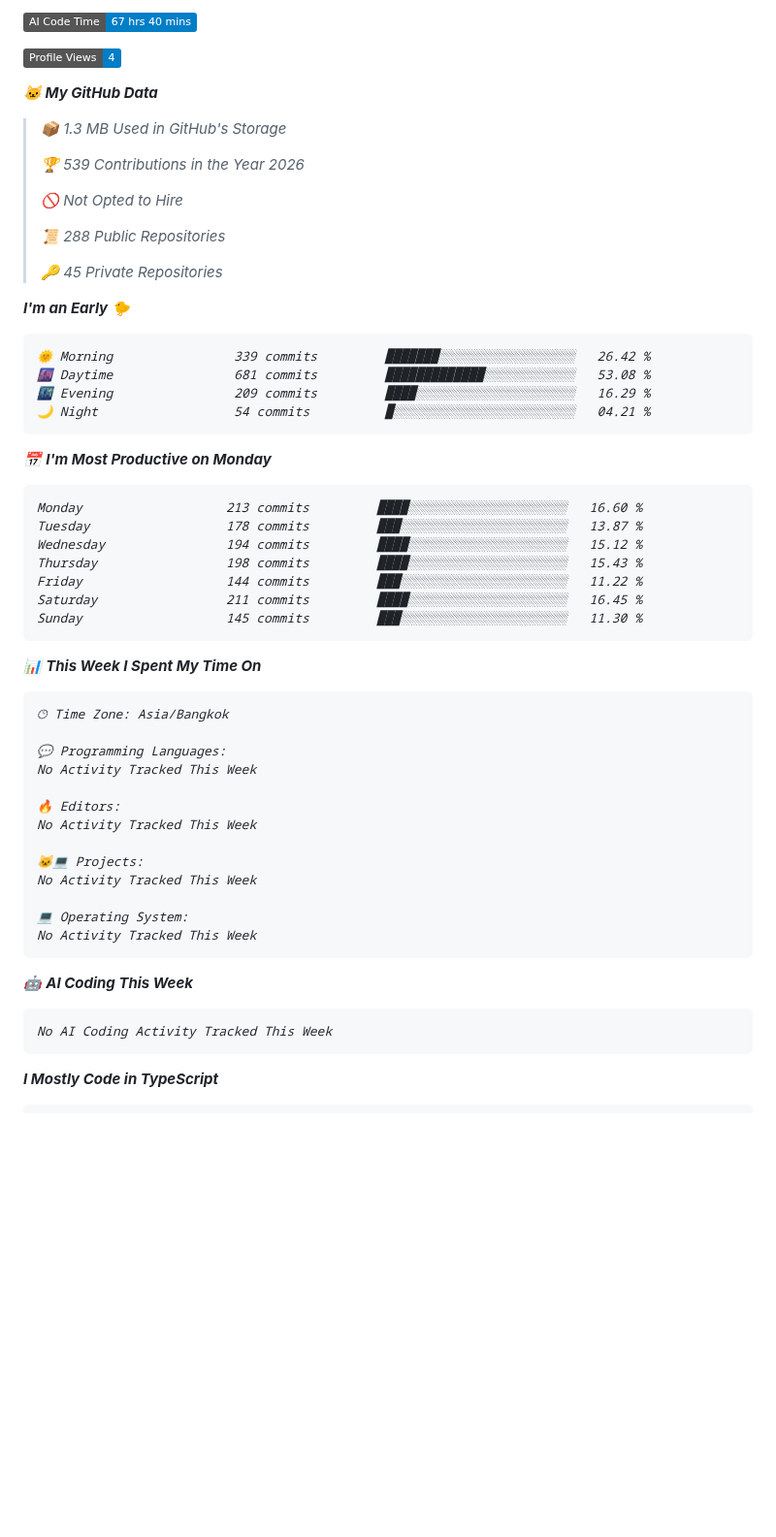
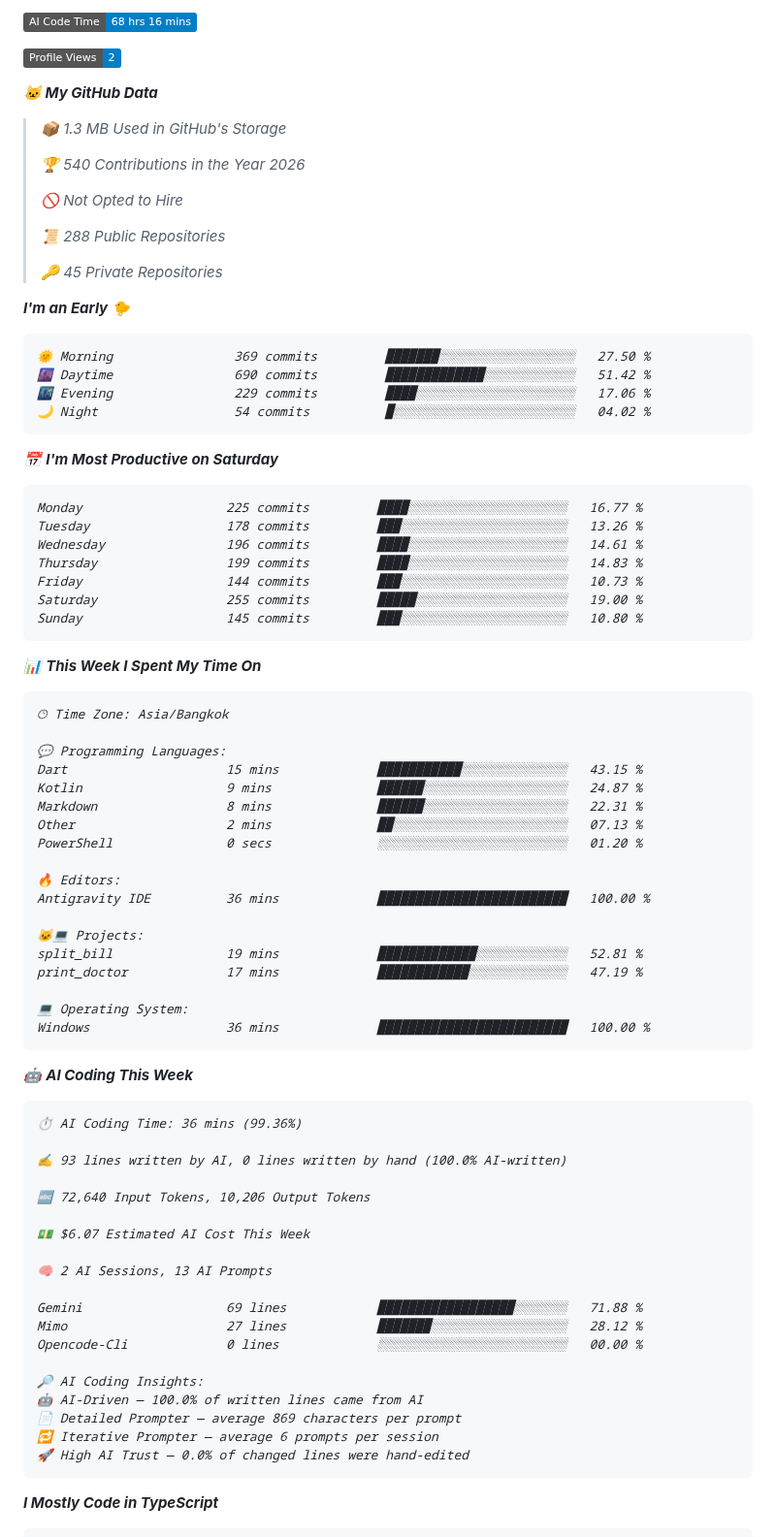
Before and after one commit to Falzz1010/Falzz1010, a Markdown page: README.md, the part around one of its changes. Shown at 97% size. GitHub-like rendering; badges without logos; blank space fills up the shorter version.

Commit message:
Updated with Dev Metrics

````diff
--- a/README.md
+++ b/README.md
@@ -13,13 +13,13 @@
 
-![AI Code Time](http://img.shields.io/badge/AI%20Code%20Time-67%20hrs%2040%20mins-blue?style=flat)
+![AI Code Time](http://img.shields.io/badge/AI%20Code%20Time-68%20hrs%2016%20mins-blue?style=flat)
 
-![Profile Views](http://img.shields.io/badge/Profile%20Views-4-blue?style=flat)
+![Profile Views](http://img.shields.io/badge/Profile%20Views-2-blue?style=flat)
 
 **🐱 My GitHub Data**
 
 > 📦 1.3 MB Used in GitHub's Storage
  >
-> 🏆 539 Contributions in the Year 2026
+> 🏆 540 Contributions in the Year 2026
  >
 > 🚫 Not Opted to Hire
  >
@@ -30,21 +30,21 @@
 **I'm an Early 🐤**
 
 ```text
-🌞 Morning                339 commits         ███████░░░░░░░░░░░░░░░░░░   26.42 %
-🌆 Daytime                681 commits         █████████████░░░░░░░░░░░░   53.08 %
-🌃 Evening                209 commits         ████░░░░░░░░░░░░░░░░░░░░░   16.29 %
-🌙 Night                  54 commits          █░░░░░░░░░░░░░░░░░░░░░░░░   04.21 %
+🌞 Morning                369 commits         ███████░░░░░░░░░░░░░░░░░░   27.50 %
+🌆 Daytime                690 commits         █████████████░░░░░░░░░░░░   51.42 %
+🌃 Evening                229 commits         ████░░░░░░░░░░░░░░░░░░░░░   17.06 %
+🌙 Night                  54 commits          █░░░░░░░░░░░░░░░░░░░░░░░░   04.02 %
 ```
-📅 **I'm Most Productive on Monday**
+📅 **I'm Most Productive on Saturday**
 
 ```text
-Monday                   213 commits         ████░░░░░░░░░░░░░░░░░░░░░   16.60 %
-Tuesday                  178 commits         ███░░░░░░░░░░░░░░░░░░░░░░   13.87 %
-Wednesday                194 commits         ████░░░░░░░░░░░░░░░░░░░░░   15.12 %
-Thursday                 198 commits         ████░░░░░░░░░░░░░░░░░░░░░   15.43 %
-Friday                   144 commits         ███░░░░░░░░░░░░░░░░░░░░░░   11.22 %
-Saturday                 211 commits         ████░░░░░░░░░░░░░░░░░░░░░   16.45 %
-Sunday                   145 commits         ███░░░░░░░░░░░░░░░░░░░░░░   11.30 %
+Monday                   225 commits         ████░░░░░░░░░░░░░░░░░░░░░   16.77 %
+Tuesday                  178 commits         ███░░░░░░░░░░░░░░░░░░░░░░   13.26 %
+Wednesday                196 commits         ████░░░░░░░░░░░░░░░░░░░░░   14.61 %
+Thursday                 199 commits         ████░░░░░░░░░░░░░░░░░░░░░   14.83 %
+Friday                   144 commits         ███░░░░░░░░░░░░░░░░░░░░░░   10.73 %
+Saturday                 255 commits         █████░░░░░░░░░░░░░░░░░░░░   19.00 %
+Sunday                   145 commits         ███░░░░░░░░░░░░░░░░░░░░░░   10.80 %
 ```
 
 
@@ -54,22 +54,45 @@ Sunday                   145 commits         ███░░░░░░░░
 🕑︎ Time Zone: Asia/Bangkok
 
 💬 Programming Languages:
-No Activity Tracked This Week
+Dart                     15 mins             ███████████░░░░░░░░░░░░░░   43.15 %
+Kotlin                   9 mins              ██████░░░░░░░░░░░░░░░░░░░   24.87 %
+Markdown                 8 mins              ██████░░░░░░░░░░░░░░░░░░░   22.31 %
+Other                    2 mins              ██░░░░░░░░░░░░░░░░░░░░░░░   07.13 %
+PowerShell               0 secs              ░░░░░░░░░░░░░░░░░░░░░░░░░   01.20 %
 
 🔥 Editors:
-No Activity Tracked This Week
+Antigravity IDE          36 mins             █████████████████████████   100.00 %
 
 🐱‍💻 Projects:
-No Activity Tracked This Week
+split_bill               19 mins             █████████████░░░░░░░░░░░░   52.81 %
+print_doctor             17 mins             ████████████░░░░░░░░░░░░░   47.19 %
 
 💻 Operating System:
-No Activity Tracked This Week
+Windows                  36 mins             █████████████████████████   100.00 %
 ```
 
 🤖 **AI Coding This Week**
 
 ```text
-No AI Coding Activity Tracked This Week
+⏱ AI Coding Time: 36 mins (99.36%)
+
+✍️ 93 lines written by AI, 0 lines written by hand (100.0% AI-written)
+
+🔤 72,640 Input Tokens, 10,206 Output Tokens
+
+💵 $6.07 Estimated AI Cost This Week
+
+🧠 2 AI Sessions, 13 AI Prompts
+
+Gemini                   69 lines            ██████████████████░░░░░░░   71.88 %
+Mimo                     27 lines            ███████░░░░░░░░░░░░░░░░░░   28.12 %
+Opencode-Cli             0 lines             ░░░░░░░░░░░░░░░░░░░░░░░░░   00.00 %
+
+🔎 AI Coding Insights:
+🤖 AI-Driven — 100.0% of written lines came from AI
+📄 Detailed Prompter — average 869 characters per prompt
+🔁 Iterative Prompter — average 6 prompts per session
+🚀 High AI Trust — 0.0% of changed lines were hand-edited
 ```
 
 **I Mostly Code in TypeScript**
````
Also changed, not shown: other parts of README.md (+2 -2 lines), assets/bar_graph.png.
